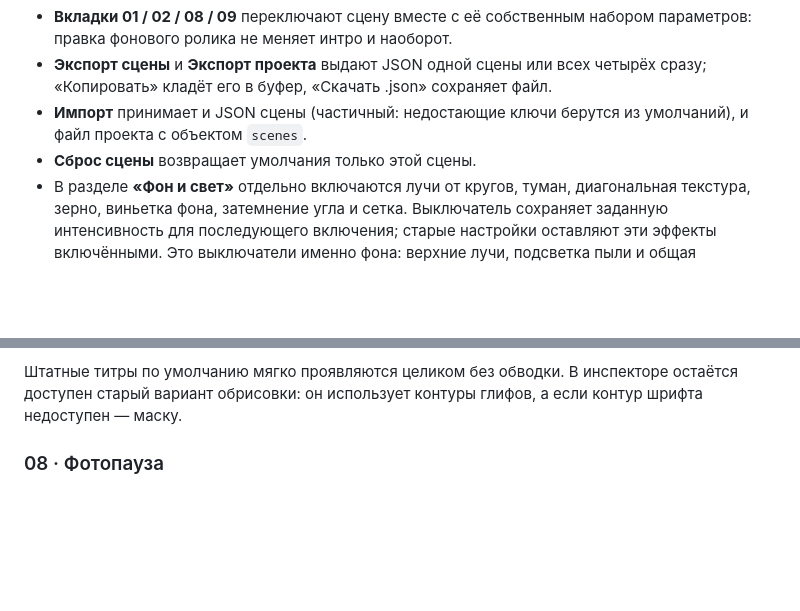
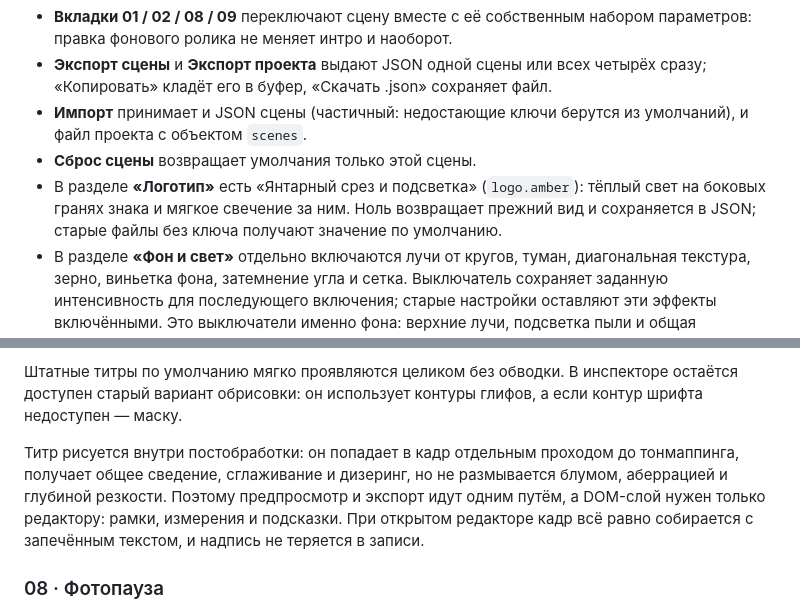
Before and after one commit to Ulyanique/circle.animaation.proto-1, a Markdown page: README.md, 2 parts joined by grey strips. Drawn GitHub-style; blank space fills up the shorter version.

```diff
--- a/README.md
+++ b/README.md
@@ -70,6 +70,10 @@
 - **Импорт** принимает и JSON сцены (частичный: недостающие ключи берутся из
   умолчаний), и файл проекта с объектом `scenes`.
 - **Сброс сцены** возвращает умолчания только этой сцены.
+- В разделе **«Логотип»** есть «Янтарный срез и подсветка» (`logo.amber`):
+  тёплый свет на боковых гранях знака и мягкое свечение за ним. Ноль возвращает
+  прежний вид и сохраняется в JSON; старые файлы без ключа получают значение по
+  умолчанию.
 - В разделе **«Фон и свет»** отдельно включаются лучи от кругов, туман,
   диагональная текстура, зерно, виньетка фона, затемнение угла и сетка.
   Выключатель сохраняет заданную интенсивность для последующего включения;
@@ -85,6 +89,8 @@
 нажмите «Сброс сцены» — сохранённые в браузере значения перекроют код до сброса.
 
 Штатные титры по умолчанию мягко проявляются целиком без обводки. В инспекторе остаётся доступен старый вариант обрисовки: он использует контуры глифов, а если контур шрифта недоступен — маску.
+
+Титр рисуется внутри постобработки: он попадает в кадр отдельным проходом до тонмаппинга, получает общее сведение, сглаживание и дизеринг, но не размывается блумом, аберрацией и глубиной резкости. Поэтому предпросмотр и экспорт идут одним путём, а DOM-слой нужен только редактору: рамки, измерения и подсказки. При открытом редакторе кадр всё равно собирается с запечённым текстом, и надпись не теряется в записи.
 
 ### 08 · Фотопауза
 Логотип по умолчанию расположен в центре; круговая надпись доступна, но по умолчанию выключена,
```
Also changed, not shown: docs/large-screen-direction.md (+31 -4 lines), docs/font-settings.jpg, 16 other files.
